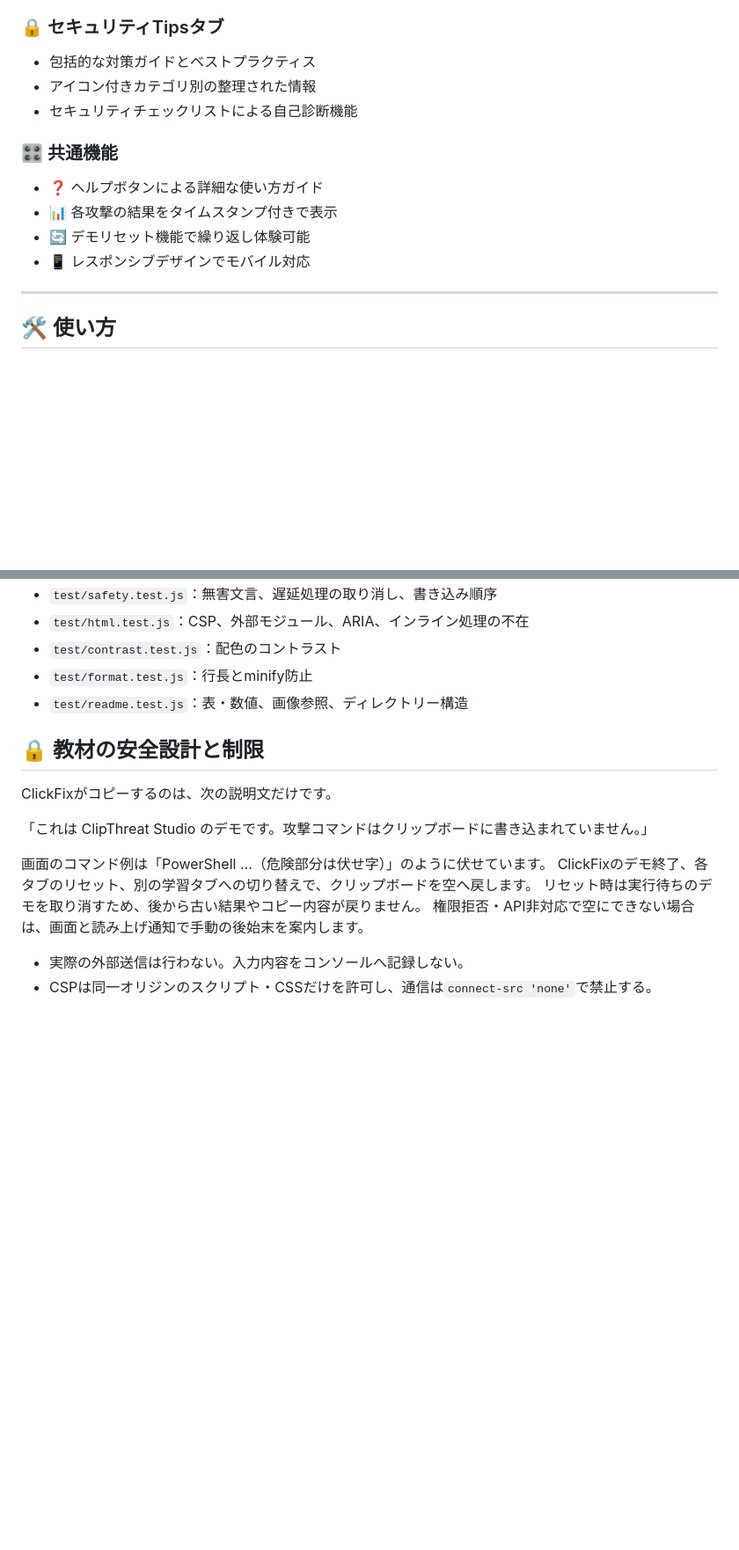
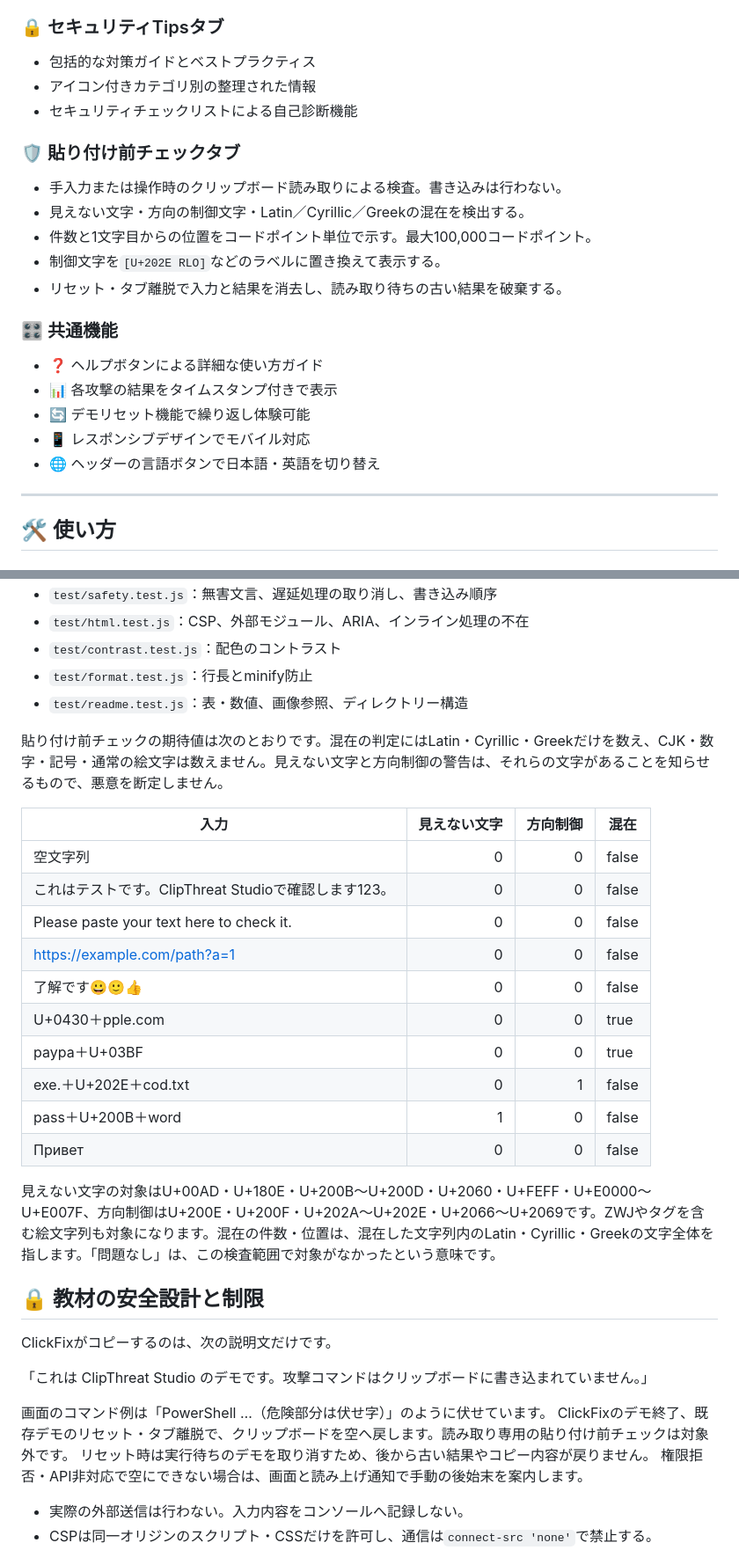
Before and after one commit to ipusiron/clipthreat-studio, a Markdown page: README.md, 2 parts joined by grey strips. Shown at 88% size. GitHub-like rendering; blank space fills up the shorter version.

```diff
--- a/README.md
+++ b/README.md
@@ -112,11 +120,20 @@ hub: true
 - アイコン付きカテゴリ別の整理された情報
 - セキュリティチェックリストによる自己診断機能
 
+### 🛡️ 貼り付け前チェックタブ
+
+- 手入力または操作時のクリップボード読み取りによる検査。書き込みは行わない。
+- 見えない文字・方向の制御文字・Latin／Cyrillic／Greekの混在を検出する。
+- 件数と1文字目からの位置をコードポイント単位で示す。最大100,000コードポイント。
+- 制御文字を`[U+202E RLO]`などのラベルに置き換えて表示する。
+- リセット・タブ離脱で入力と結果を消去し、読み取り待ちの古い結果を破棄する。
+
 ### 🎛️ 共通機能
 - ❓ ヘルプボタンによる詳細な使い方ガイド
 - 📊 各攻撃の結果をタイムスタンプ付きで表示
 - 🔄 デモリセット機能で繰り返し体験可能
 - 📱 レスポンシブデザインでモバイル対応
+- 🌐 ヘッダーの言語ボタンで日本語・英語を切り替え
 
 ---
 
@@ -294,6 +321,23 @@ READMEの表・数値・画像参照もテストで検証します。
 - `test/format.test.js`：行長とminify防止
 - `test/readme.test.js`：表・数値、画像参照、ディレクトリー構造
 
+貼り付け前チェックの期待値は次のとおりです。混在の判定にはLatin・Cyrillic・Greekだけを数え、CJK・数字・記号・通常の絵文字は数えません。見えない文字と方向制御の警告は、それらの文字があることを知らせるもので、悪意を断定しません。
+
+| 入力 | 見えない文字 | 方向制御 | 混在 |
+|---|---:|---:|---|
+| 空文字列 | 0 | 0 | false |
+| これはテストです。ClipThreat Studioで確認します123。 | 0 | 0 | false |
+| Please paste your text here to check it. | 0 | 0 | false |
+| https://example.com/path?a=1 | 0 | 0 | false |
+| 了解です😀🙂👍 | 0 | 0 | false |
+| U+0430＋pple.com | 0 | 0 | true |
+| paypa＋U+03BF | 0 | 0 | true |
+| exe.＋U+202E＋cod.txt | 0 | 1 | false |
+| pass＋U+200B＋word | 1 | 0 | false |
+| Привет | 0 | 0 | false |
+
+見えない文字の対象はU+00AD・U+180E・U+200B〜U+200D・U+2060・U+FEFF・U+E0000〜U+E007F、方向制御はU+200E・U+200F・U+202A〜U+202E・U+2066〜U+2069です。ZWJやタグを含む絵文字列も対象になります。混在の件数・位置は、混在した文字列内のLatin・Cyrillic・Greekの文字全体を指します。「問題なし」は、この検査範囲で対象がなかったという意味です。
+
 ## 🔒 教材の安全設計と制限
 
 ClickFixがコピーするのは、次の説明文だけです。
@@ -301,7 +345,7 @@ ClickFixがコピーするのは、次の説明文だけです。
 「これは ClipThreat Studio のデモです。攻撃コマンドはクリップボードに書き込まれていません。」
 
 画面のコマンド例は「PowerShell …（危険部分は伏せ字）」のように伏せています。
-ClickFixのデモ終了、各タブのリセット、別の学習タブへの切り替えで、クリップボードを空へ戻します。
+ClickFixのデモ終了、既存デモのリセット・タブ離脱で、クリップボードを空へ戻します。読み取り専用の貼り付け前チェックは対象外です。
 リセット時は実行待ちのデモを取り消すため、後から古い結果やコピー内容が戻りません。
 権限拒否・API非対応で空にできない場合は、画面と読み上げ通知で手動の後始末を案内します。
 
```
Also changed, not shown: other parts of README.md (+27 -2 lines), CLAUDE.md (+22 -2 lines), README.en.md (added, +432 -0 lines), assets/en/screenshot.png (added), assets/en/screenshot2.png (added), assets/en/screenshot3.png (added), assets/en/screenshot4.png (added), assets/screenshot4.png (added), 3 other files.
